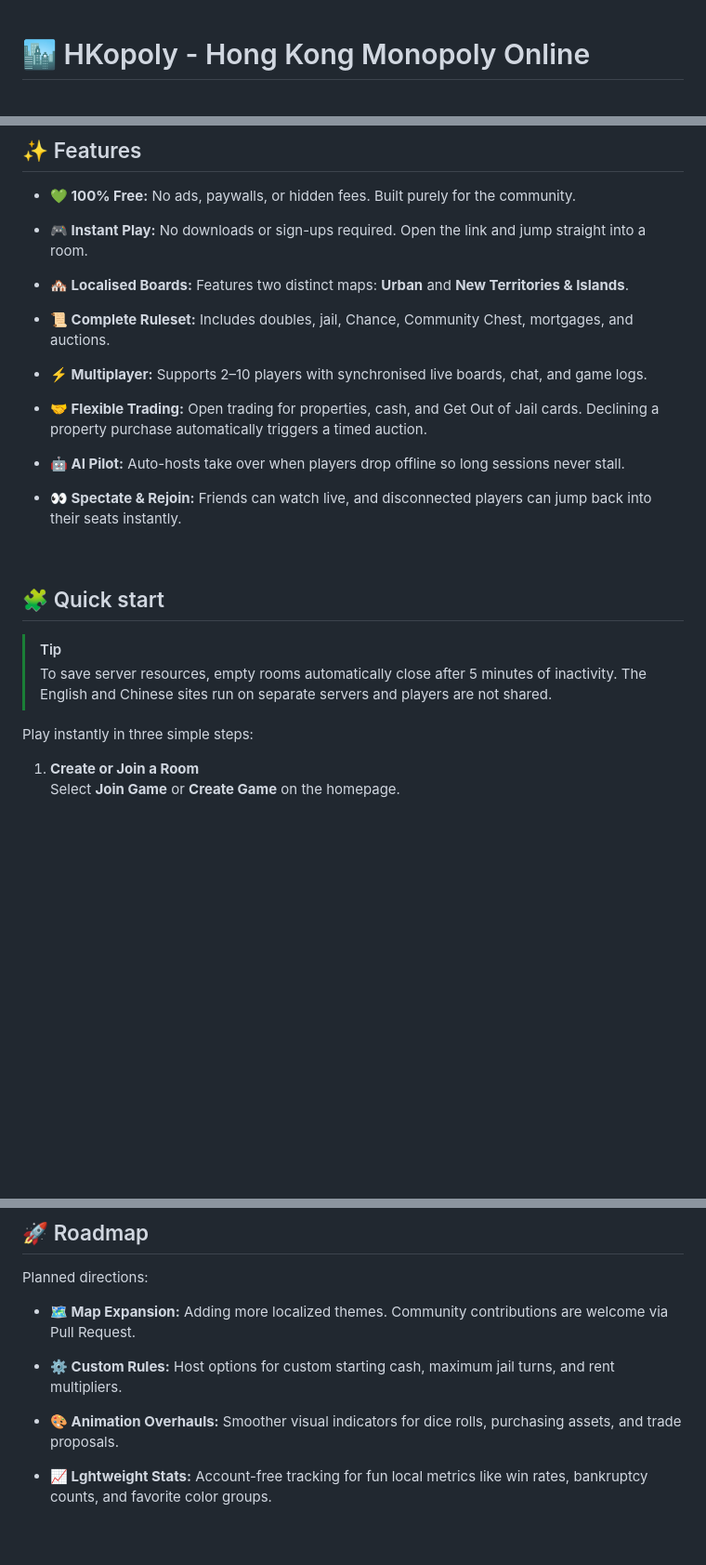
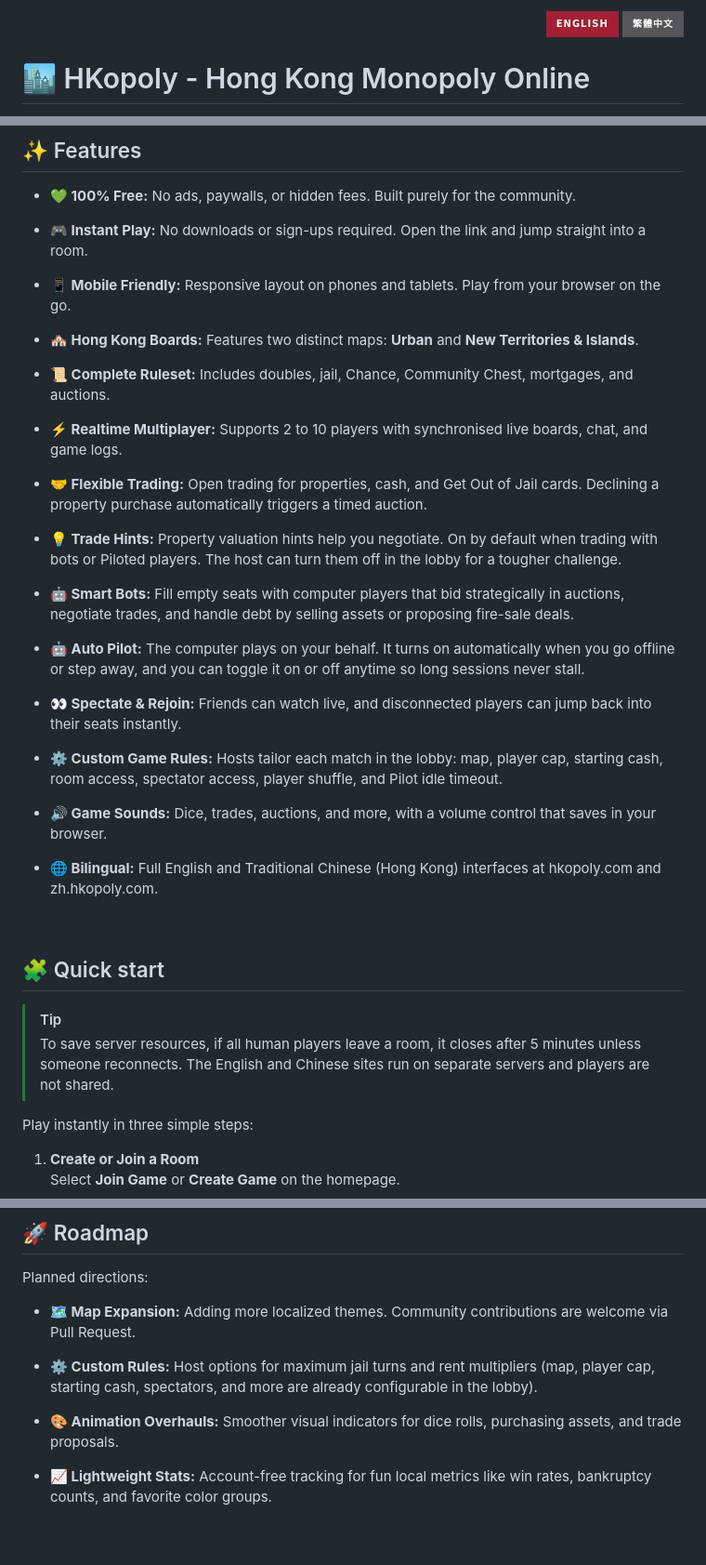
Before and after one commit to denniemok/hkopoly-public, a Markdown page: README.md, 3 parts joined by grey strips. Shown at 93% size. GitHub-like rendering; badges without logos; blank space fills up the shorter version.

```diff
--- a/README.md
+++ b/README.md
@@ -1,2 +1,7 @@
+<div align="right">
+  <a title="English" href="README.md"><img src="https://img.shields.io/badge/-English-A31F34?style=for-the-badge" alt="English" /></a>
+  <a title="繁體中文" href="README.zh-HK.md"><img src="https://img.shields.io/badge/-繁體中文-545759?style=for-the-badge" alt="繁體中文"></a>
+</div>
+
 # 🏙️ HKopoly - Hong Kong Monopoly Online
 
@@ -55,30 +56,48 @@ Built entirely for seamless online game nights with friends.
 - **🎮 Instant Play:**
   No downloads or sign-ups required. Open the link and jump straight into a room.
 
-- **🏘️ Localised Boards:**
+- **📱 Mobile Friendly:**
+  Responsive layout on phones and tablets. Play from your browser on the go.
+
+- **🏘️ Hong Kong Boards:**
   Features two distinct maps: **Urban** and **New Territories & Islands**.
 
 - **📜 Complete Ruleset:**
   Includes doubles, jail, Chance, Community Chest, mortgages, and auctions.
 
-- **⚡ Multiplayer:**
-  Supports 2–10 players with synchronised live boards, chat, and game logs.
+- **⚡ Realtime Multiplayer:**
+  Supports 2 to 10 players with synchronised live boards, chat, and game logs.
 
 - **🤝 Flexible Trading:**
   Open trading for properties, cash, and Get Out of Jail cards. Declining a property purchase automatically triggers a timed auction.
 
-- **🤖 AI Pilot:**
-  Auto-hosts take over when players drop offline so long sessions never stall.
+- **💡 Trade Hints:**
+  Property valuation hints help you negotiate. On by default when trading with bots or Piloted players. The host can turn them off in the lobby for a tougher challenge.
+
+- **🤖 Smart Bots:**
+  Fill empty seats with computer players that bid strategically in auctions, negotiate trades, and handle debt by selling assets or proposing fire-sale deals.
+
+- **🤖 Auto Pilot:**
+  The computer plays on your behalf. It turns on automatically when you go offline or step away, and you can toggle it on or off anytime so long sessions never stall.
 
 - **👀 Spectate & Rejoin:**
   Friends can watch live, and disconnected players can jump back into their seats instantly.
+
+- **⚙️ Custom Game Rules:**
+  Hosts tailor each match in the lobby: map, player cap, starting cash, room access, spectator access, player shuffle, and Pilot idle timeout.
+
+- **🔊 Game Sounds:**
+  Dice, trades, auctions, and more, with a volume control that saves in your browser.
+
+- **🌐 Bilingual:**
+  Full English and Traditional Chinese (Hong Kong) interfaces at hkopoly.com and zh.hkopoly.com.
 
 <br>
 
 ## 🧩 Quick start
 
 > [!TIP]
-> To save server resources, empty rooms automatically close after 5 minutes of inactivity. The English and Chinese sites run on separate servers and players are not shared.
+> To save server resources, if all human players leave a room, it closes after 5 minutes unless someone reconnects. The English and Chinese sites run on separate servers and players are not shared.
 
 Play instantly in three simple steps:
 
@@ -116,12 +135,12 @@ Planned directions:
   Adding more localized themes. Community contributions are welcome via Pull Request.
 
 - **⚙️ Custom Rules:**
-  Host options for custom starting cash, maximum jail turns, and rent multipliers.
+  Host options for maximum jail turns and rent multipliers (map, player cap, starting cash, spectators, and more are already configurable in the lobby).
 
 - **🎨 Animation Overhauls:**
   Smoother visual indicators for dice rolls, purchasing assets, and trade proposals.
 
-- **📈 Lghtweight Stats:**
+- **📈 Lightweight Stats:**
   Account-free tracking for fun local metrics like win rates, bankruptcy counts, and favorite color groups.
 
 <br>
```
Also changed, not shown: other parts of README.md (+4 -8 lines), README.zh-HK.md (+31 -12 lines).
